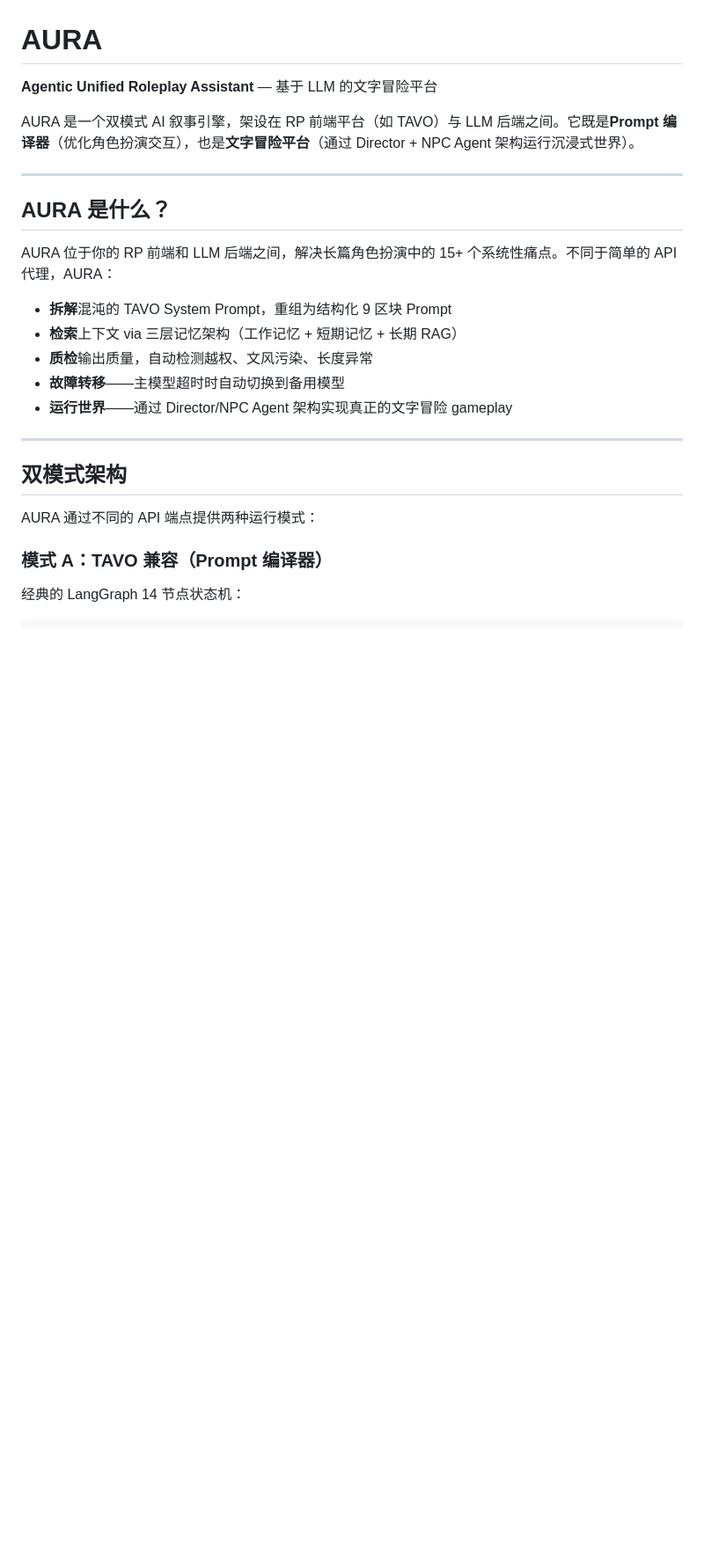
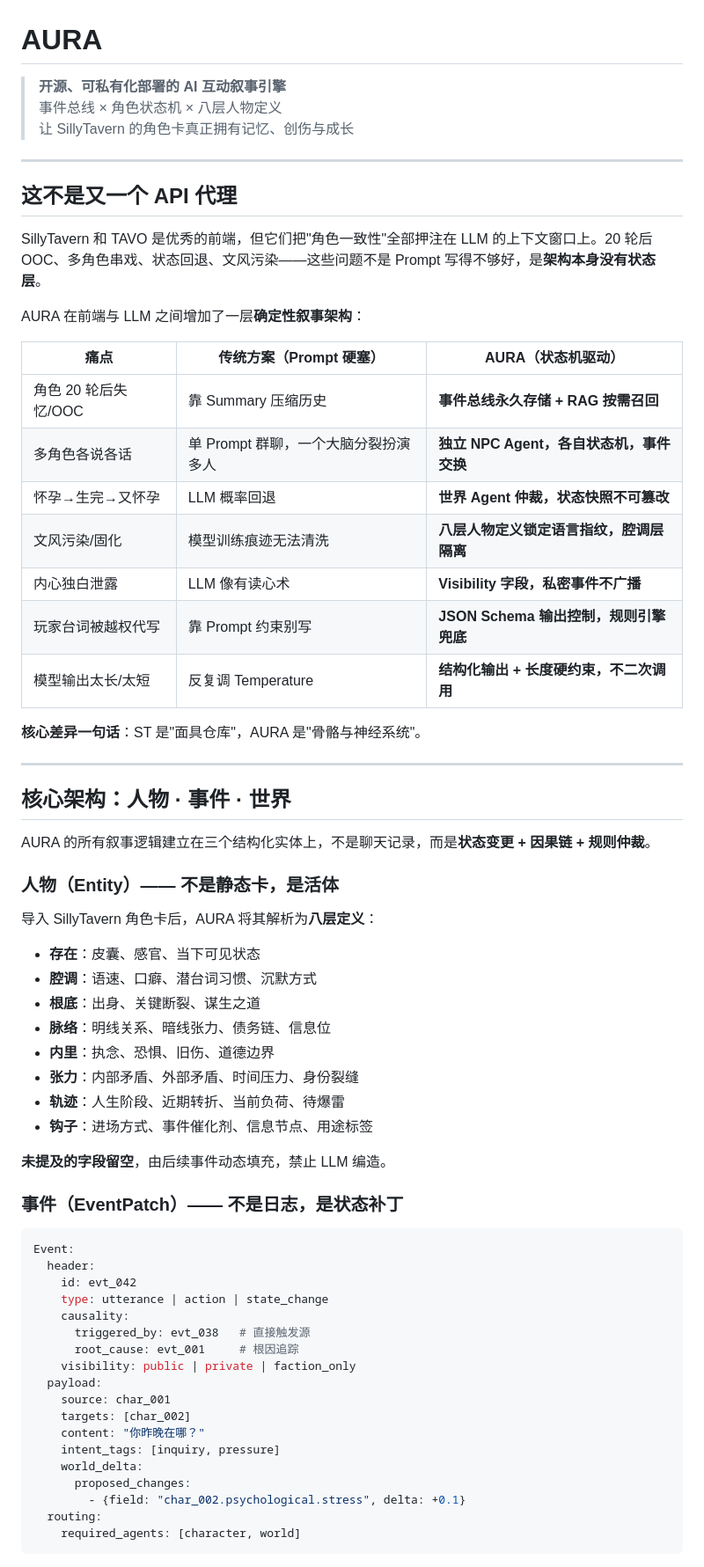
Before and after one commit to hbbtsk/AURA, a Markdown page: README.zh.md, the part around one of its changes. Shown at 88% size. Rendered like a GitHub page; blank space fills up the shorter version.

````diff
--- a/README.zh.md
+++ b/README.zh.md
@@ -1,27 +1,70 @@
 # AURA
 
-**Agentic Unified Roleplay Assistant** — 基于 LLM 的文字冒险平台
-
-AURA 是一个双模式 AI 叙事引擎，架设在 RP 前端平台（如 TAVO）与 LLM 后端之间。它既是**Prompt 编译器**（优化角色扮演交互），也是**文字冒险平台**（通过 Director + NPC Agent 架构运行沉浸式世界）。
+> **开源、可私有化部署的 AI 互动叙事引擎**
+> 事件总线 × 角色状态机 × 八层人物定义
+> 让 SillyTavern 的角色卡真正拥有记忆、创伤与成长
 
 ---
 
-## AURA 是什么？
+## 这不是又一个 API 代理
 
-AURA 位于你的 RP 前端和 LLM 后端之间，解决长篇角色扮演中的 15+ 个系统性痛点。不同于简单的 API 代理，AURA：
+SillyTavern 和 TAVO 是优秀的前端，但它们把"角色一致性"全部押注在 LLM 的上下文窗口上。20 轮后 OOC、多角色串戏、状态回退、文风污染——这些问题不是 Prompt 写得不够好，是**架构本身没有状态层**。
 
-- **拆解**混沌的 TAVO System Prompt，重组为结构化 9 区块 Prompt
-- **检索**上下文 via 三层记忆架构（工作记忆 + 短期记忆 + 长期 RAG）
-- **质检**输出质量，自动检测越权、文风污染、长度异常
-- **故障转移**——主模型超时时自动切换到备用模型
-- **运行世界**——通过 Director/NPC Agent 架构实现真正的文字冒险 gameplay
+AURA 在前端与 LLM 之间增加了一层**确定性叙事架构**：
+
+| 痛点 | 传统方案（Prompt 硬塞） | AURA（状态机驱动） |
+|------|----------------------|------------------|
+| 角色 20 轮后失忆/OOC | 靠 Summary 压缩历史 | **事件总线永久存储 + RAG 按需召回** |
+| 多角色各说各话 | 单 Prompt 群聊，一个大脑分裂扮演多人 | **独立 NPC Agent，各自状态机，事件交换** |
+| 怀孕→生完→又怀孕 | LLM 概率回退 | **世界 Agent 仲裁，状态快照不可篡改** |
+| 文风污染/固化 | 模型训练痕迹无法清洗 | **八层人物定义锁定语言指纹，腔调层隔离** |
+| 内心独白泄露 | LLM 像有读心术 | **Visibility 字段，私密事件不广播** |
+| 玩家台词被越权代写 | 靠 Prompt 约束别写 | **JSON Schema 输出控制，规则引擎兜底** |
+| 模型输出太长/太短 | 反复调 Temperature | **结构化输出 + 长度硬约束，不二次调用** |
+
+**核心差异一句话**：ST 是"面具仓库"，AURA 是"骨骼与神经系统"。
 
 ---
 
-## 双模式架构
+## 核心架构：人物 · 事件 · 世界
 
-AURA 通过不同的 API 端点提供两种运行模式：
+AURA 的所有叙事逻辑建立在三个结构化实体上，不是聊天记录，而是**状态变更 + 因果链 + 规则仲裁**。
 
-### 模式 A：TAVO 兼容（Prompt 编译器）
+### 人物（Entity）—— 不是静态卡，是活体
 
-经典的 LangGraph 14 节点状态机：
+导入 SillyTavern 角色卡后，AURA 将其解析为**八层定义**：
+
+- **存在**：皮囊、感官、当下可见状态
+- **腔调**：语速、口癖、潜台词习惯、沉默方式
+- **根底**：出身、关键断裂、谋生之道
+- **脉络**：明线关系、暗线张力、债务链、信息位
+- **内里**：执念、恐惧、旧伤、道德边界
+- **张力**：内部矛盾、外部矛盾、时间压力、身份裂缝
+- **轨迹**：人生阶段、近期转折、当前负荷、待爆雷
+- **钩子**：进场方式、事件催化剂、信息节点、用途标签
+
+**未提及的字段留空**，由后续事件动态填充，禁止 LLM 编造。
+
+### 事件（EventPatch）—— 不是日志，是状态补丁
+
+```yaml
+Event:
+  header:
+    id: evt_042
+    type: utterance | action | state_change
+    causality:
+      triggered_by: evt_038   # 直接触发源
+      root_cause: evt_001     # 根因追踪
+    visibility: public | private | faction_only
+  payload:
+    source: char_001
+    targets: [char_002]
+    content: "你昨晚在哪？"
+    intent_tags: [inquiry, pressure]
+    world_delta:
+      proposed_changes:
+        - {field: "char_002.psychological.stress", delta: +0.1}
+  routing:
+    required_agents: [character, world]
+```
+
````
Also changed, not shown: other parts of README.zh.md (+81 -147 lines), README.en.md (added, +247 -0 lines).
